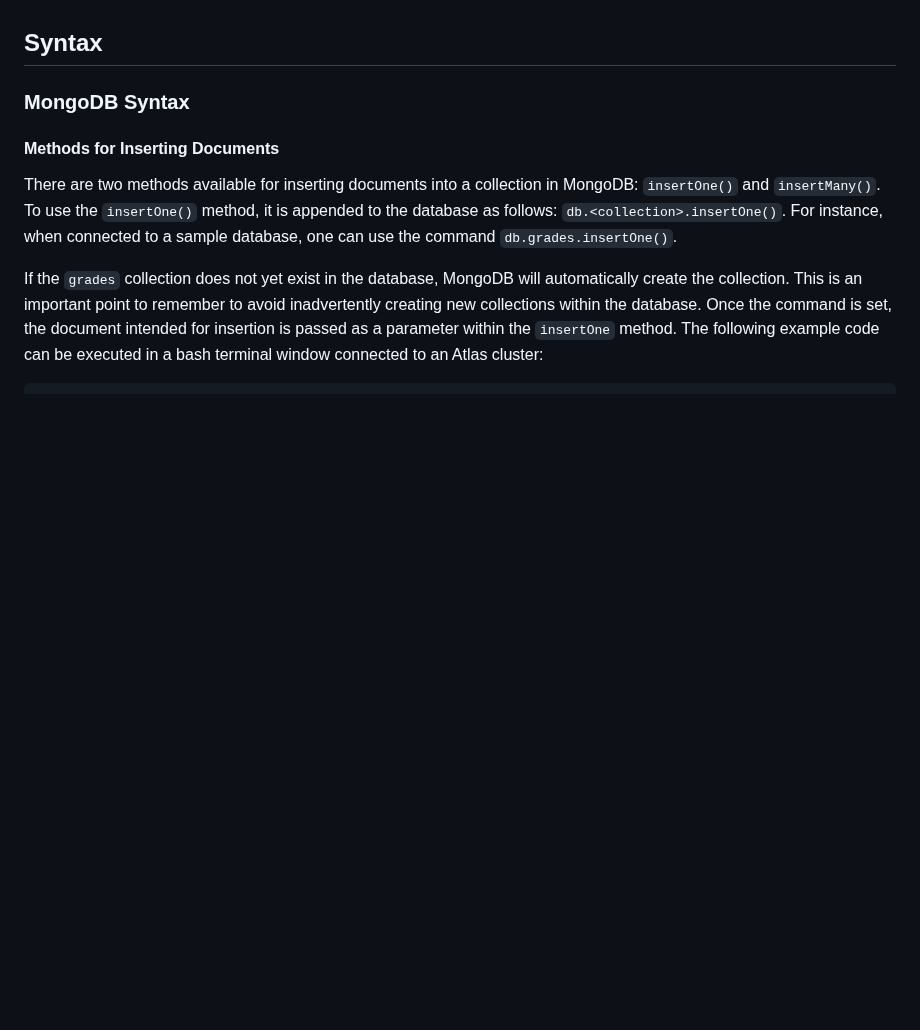
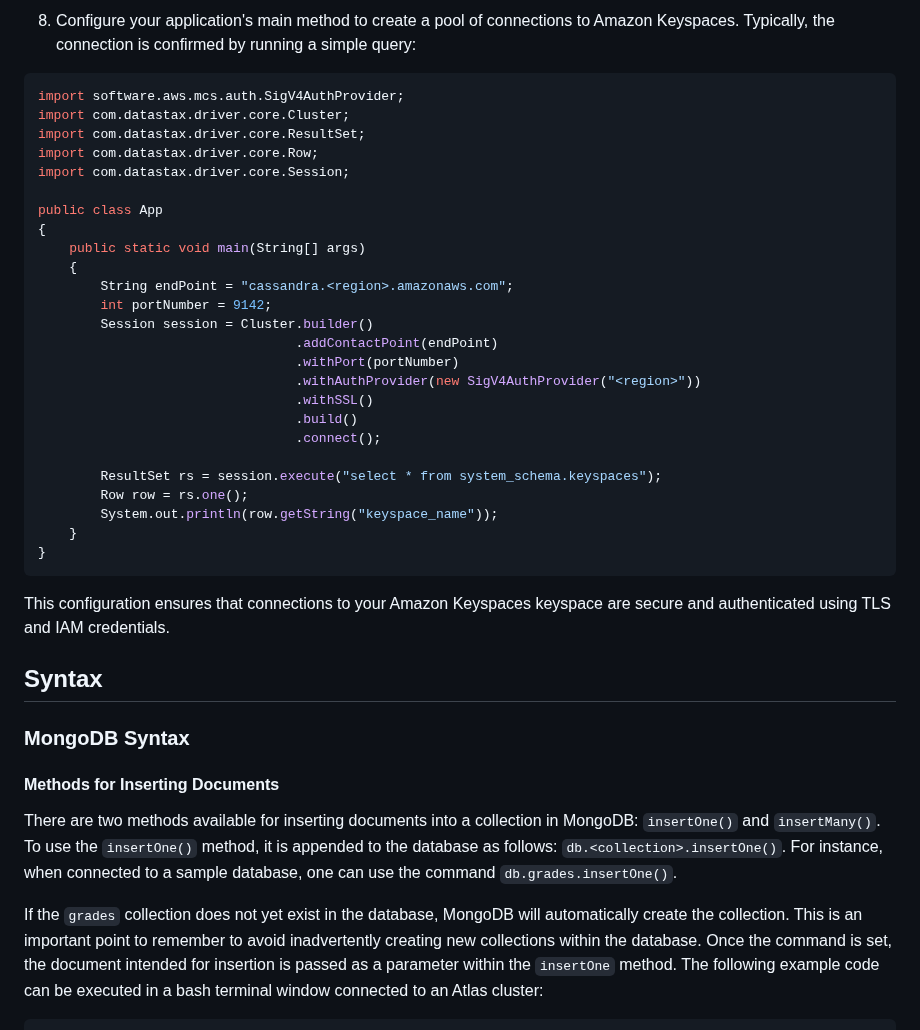
Before and after one commit to andreamoleri/DataArchitecture, a Markdown page: Relazione.md, the part around one of its changes. GitHub-like rendering; blank space fills up the shorter version.

````diff
--- a/Relazione.md
+++ b/Relazione.md
@@ -1075,3 +1134,34 @@ _PLACEHOLDER PER FILIPPO_
+8. Configure your application's main method to create a pool of connections to Amazon Keyspaces. Typically, the connection is confirmed by running a simple query:
+
+```java
+import software.aws.mcs.auth.SigV4AuthProvider;
+import com.datastax.driver.core.Cluster;
+import com.datastax.driver.core.ResultSet;
+import com.datastax.driver.core.Row;
+import com.datastax.driver.core.Session;
+
+public class App
+{
+    public static void main(String[] args)
+    {
+        String endPoint = "cassandra.<region>.amazonaws.com";
+        int portNumber = 9142;
+        Session session = Cluster.builder()
+                                 .addContactPoint(endPoint)
+                                 .withPort(portNumber)
+                                 .withAuthProvider(new SigV4AuthProvider("<region>"))
+                                 .withSSL()
+                                 .build()
+                                 .connect();
+
+        ResultSet rs = session.execute("select * from system_schema.keyspaces");
+        Row row = rs.one();
+        System.out.println(row.getString("keyspace_name"));
+    }
+}
+```
+
+This configuration ensures that connections to your Amazon Keyspaces keyspace are secure and authenticated using TLS and IAM credentials.
 
 ## Syntax
 ### MongoDB Syntax
````
Also changed, not shown: other parts of Relazione.md (+60 -1 lines).
